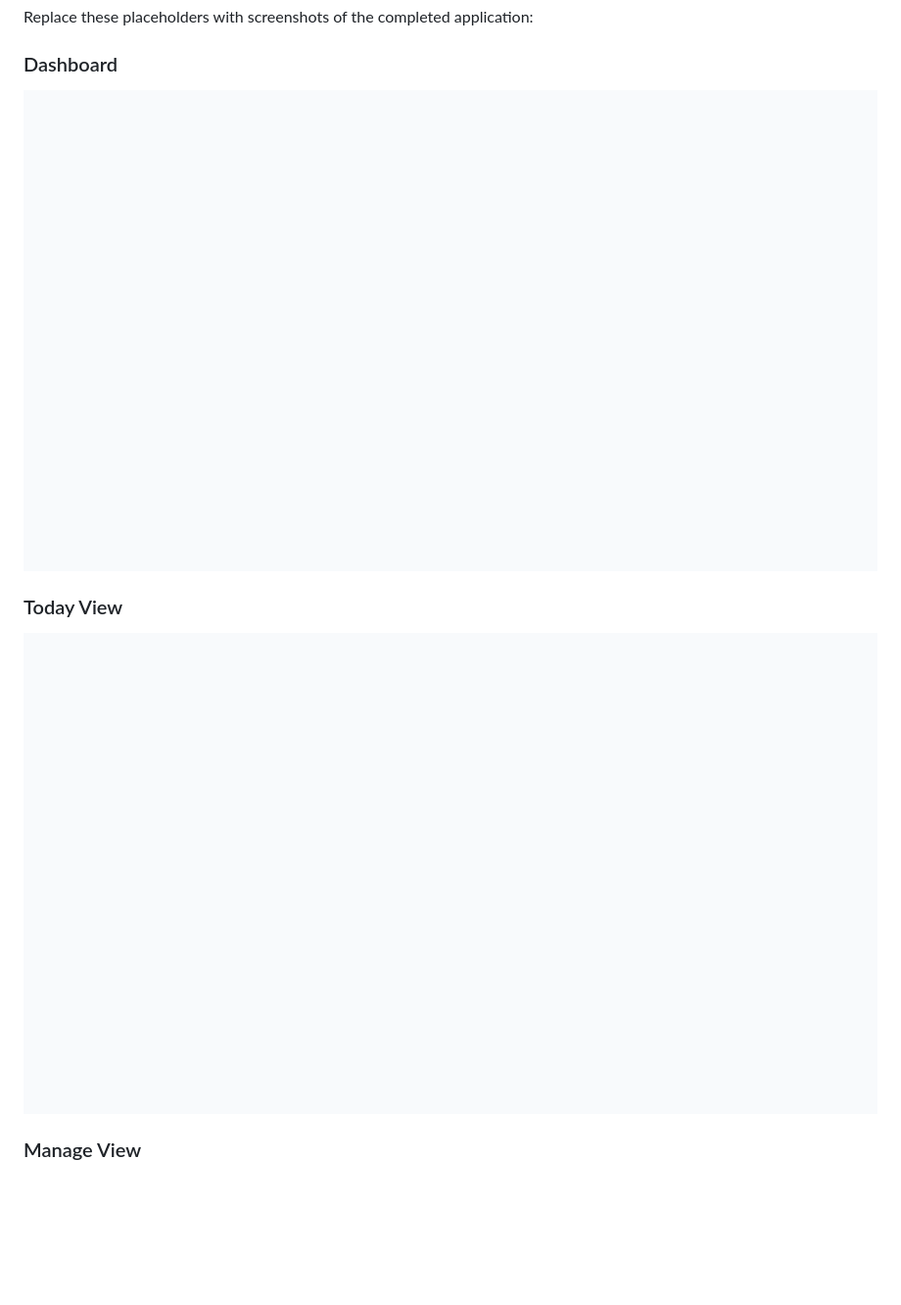
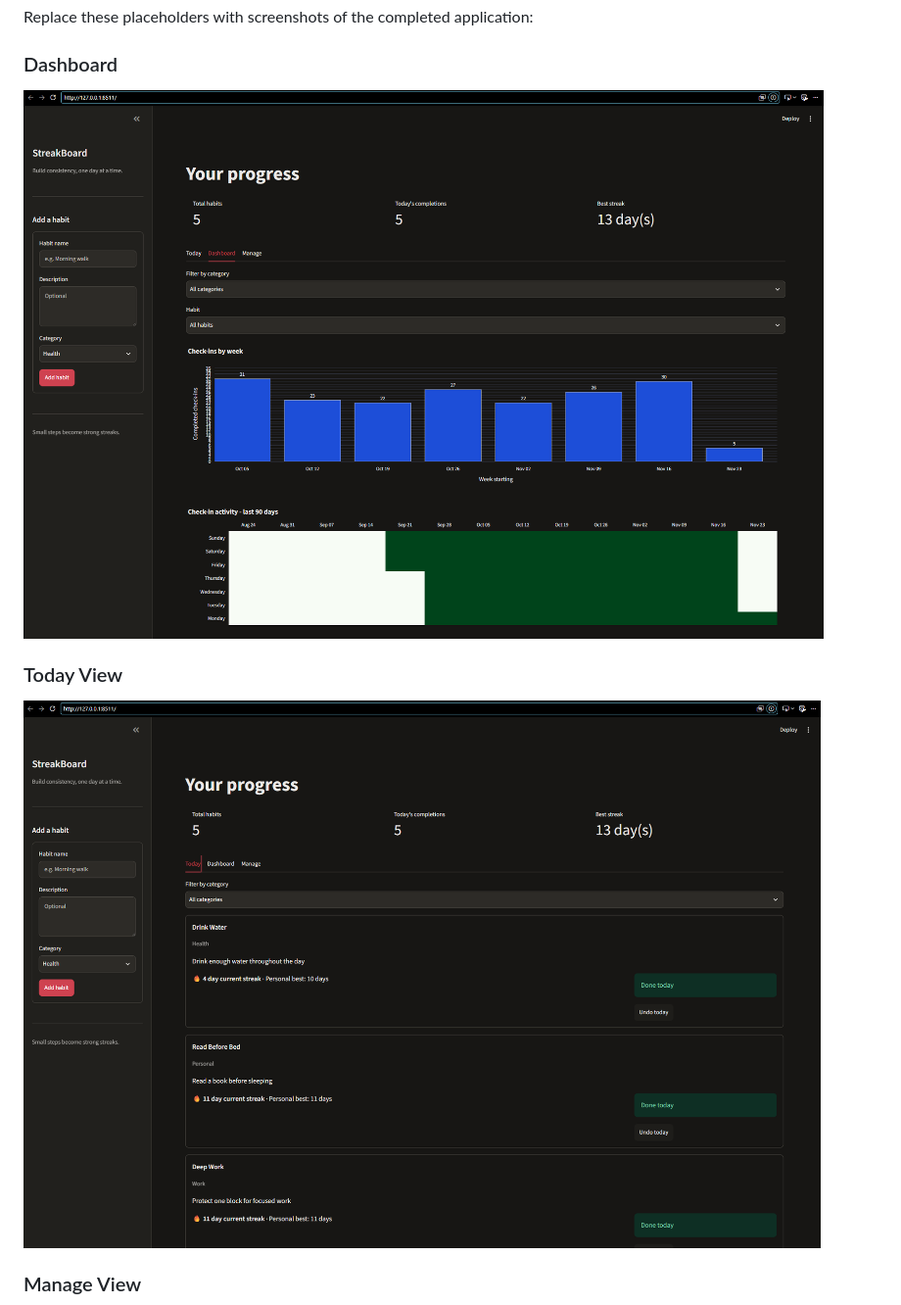
Before and after one commit to M4NJIND3R/vibe-coded-app, a Markdown page: README.md, the part around one of its changes. Shown at 98% size. Drawn GitHub-style; pictures changed too: screenshots/dashboard.png, screenshots/manage.png, screenshots/today.png; blank space fills up the shorter version.

Commit message:
V14 Update README.md to enhance image display and replace placeholder syntax with HTML tags for better rendering. Update dashboard, today view, and manage view screenshots with new images.

```diff
--- a/README.md
+++ b/README.md
@@ -186,11 +186,11 @@ Replace these placeholders with screenshots of the completed application:
 
 ### Dashboard
 
-![StreakBoard dashboard](screenshots/dashboard.png)
+<img src="screenshots/dashboard.png" width="900">
 
 ### Today View
 
-![StreakBoard today view](screenshots/today.png)
+<img src="screenshots/today.png" width="900">
 
 ### Manage View
 
```
Also changed, not shown: other parts of README.md (+1 -1 lines).
